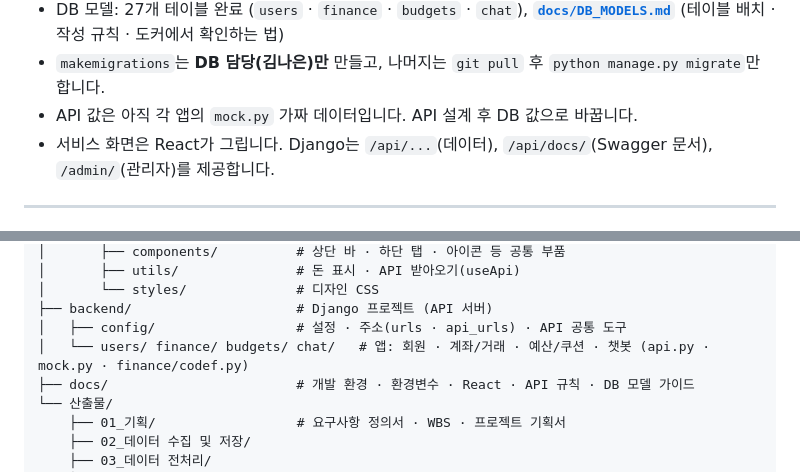
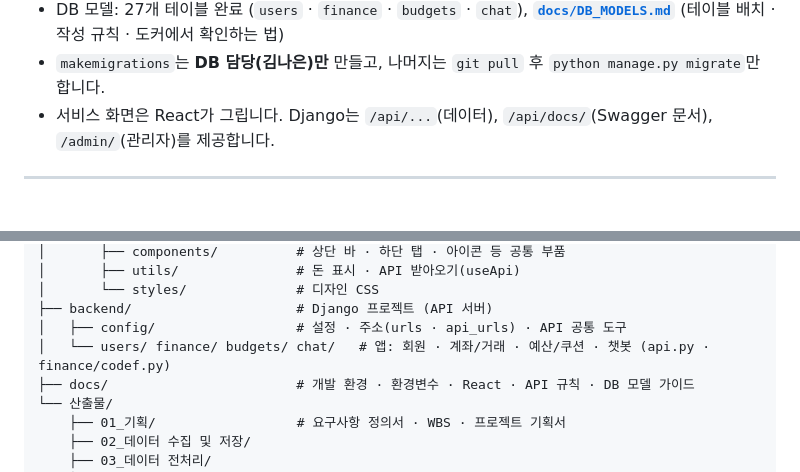
Before and after one commit to 20260528-skn-family-ai-33/SKN33-Final-4Team, a Markdown page: README.md, 2 parts joined by grey strips. Rendered like a GitHub page.

Commit message:
2026.11.05/김나은/docs: 삭제한 mock.py 안내 문구를 README에서 정리
Co-Authored-By: Claude Opus 5.5 <noreply@anthropic.com>

```diff
--- a/README.md
+++ b/README.md
@@ -119,7 +119,6 @@ React (localhost:5173) ──/api──▶ Vite 프록시 ──▶ Django (127.
 - CODEF 조회: `backend/finance/codef.py`, 확인 명령 `python manage.py codef_check` ([`docs/LOCAL_SETUP.md`](docs/LOCAL_SETUP.md) 맨 아래)
 - DB 모델: 27개 테이블 완료 (`users` · `finance` · `budgets` · `chat`), **[`docs/DB_MODELS.md`](docs/DB_MODELS.md)** (테이블 배치 · 작성 규칙 · 도커에서 확인하는 법)
 - `makemigrations`는 **DB 담당(김나은)만** 만들고, 나머지는 `git pull` 후 `python manage.py migrate`만 합니다.
-- API 값은 아직 각 앱의 `mock.py` 가짜 데이터입니다. API 설계 후 DB 값으로 바꿉니다.
 - 서비스 화면은 React가 그립니다. Django는 `/api/...`(데이터), `/api/docs/`(Swagger 문서), `/admin/`(관리자)를 제공합니다.
 
 ---
@@ -175,7 +174,7 @@ React (localhost:5173) ──/api──▶ Vite 프록시 ──▶ Django (127.
 │       └── styles/              # 디자인 CSS
 ├── backend/                     # Django 프로젝트 (API 서버)
 │   ├── config/                  # 설정 · 주소(urls · api_urls) · API 공통 도구
-│   └── users/ finance/ budgets/ chat/   # 앱: 회원 · 계좌/거래 · 예산/쿠션 · 챗봇 (api.py · mock.py · finance/codef.py)
+│   └── users/ finance/ budgets/ chat/   # 앱: 회원 · 계좌/거래 · 예산/쿠션 · 챗봇 (api.py · finance/codef.py)
 ├── docs/                        # 개발 환경 · 환경변수 · React · API 규칙 · DB 모델 가이드
 └── 산출물/
     ├── 01_기획/                  # 요구사항 정의서 · WBS · 프로젝트 기획서
```
